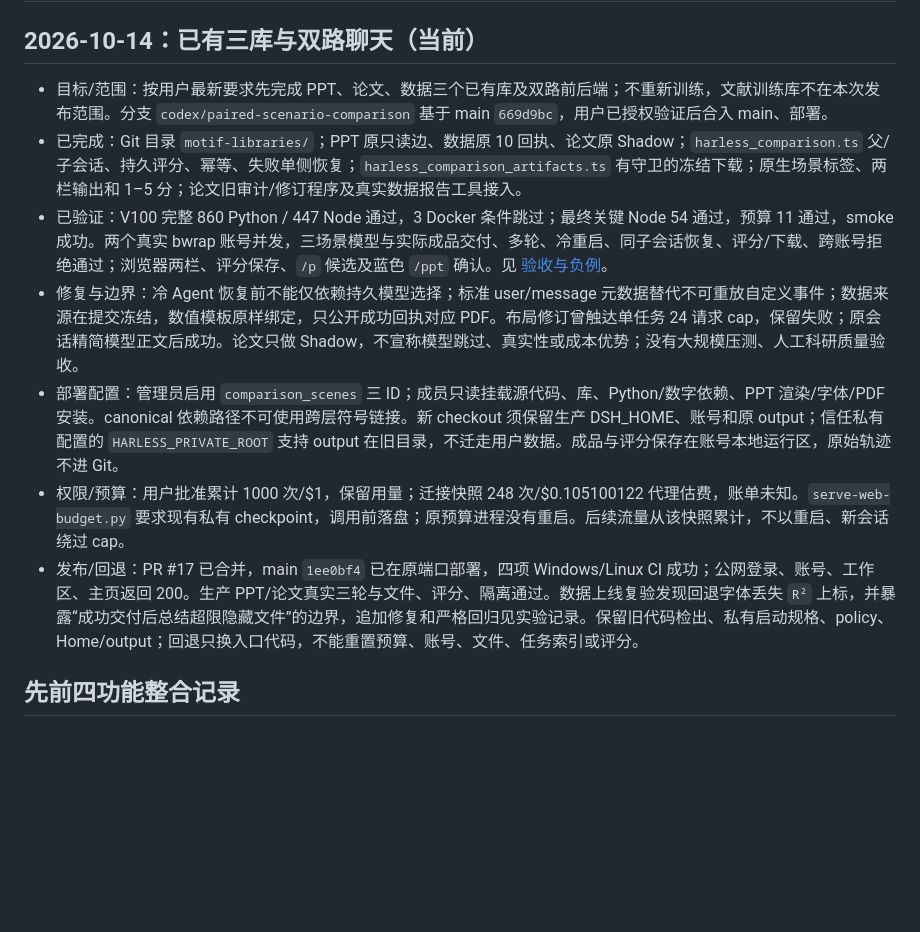
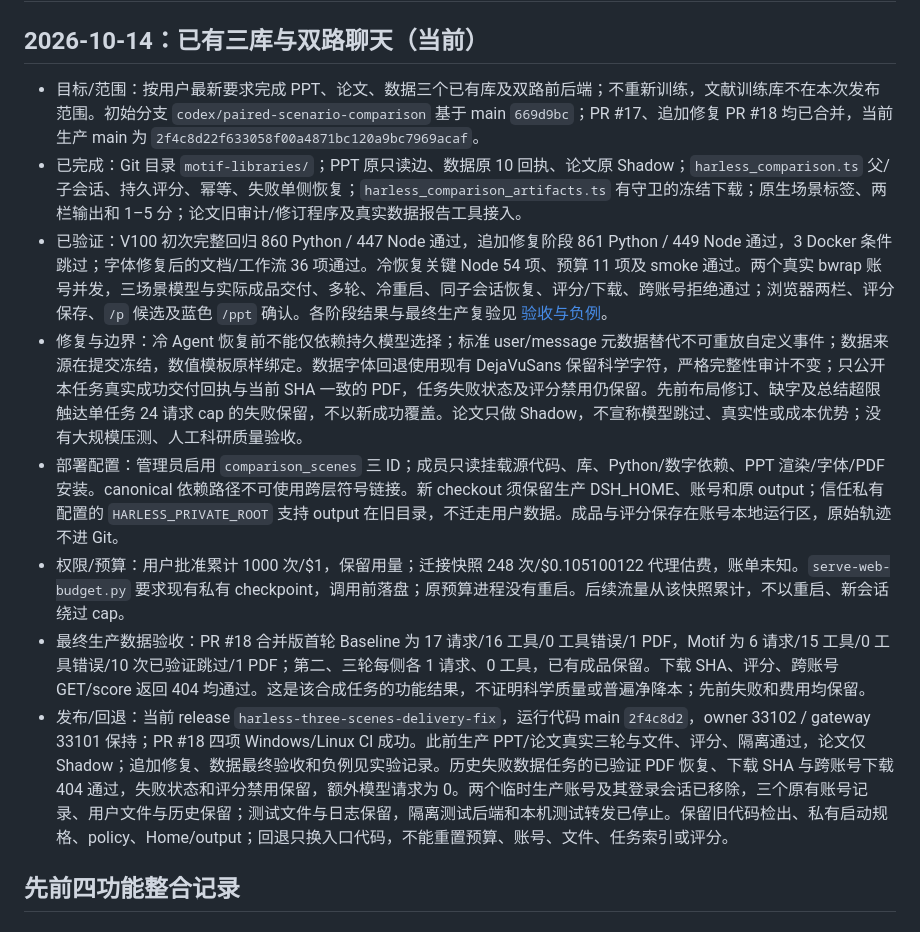
Before and after one commit to jingyio/DeepSeek-Harless, a Markdown page: docs/handoffs/main.md, the part around the change. Drawn GitHub-style; blank space fills up the shorter version.

```diff
--- a/docs/handoffs/main.md
+++ b/docs/handoffs/main.md
@@ -2,13 +2,14 @@
 
 ## 2026-10-14：已有三库与双路聊天（当前）
 
-- 目标/范围：按用户最新要求先完成 PPT、论文、数据三个已有库及双路前后端；不重新训练，文献训练库不在本次发布范围。分支 `codex/paired-scenario-comparison` 基于 main `669d9bc`，用户已授权验证后合入 main、部署。
+- 目标/范围：按用户最新要求完成 PPT、论文、数据三个已有库及双路前后端；不重新训练，文献训练库不在本次发布范围。初始分支 `codex/paired-scenario-comparison` 基于 main `669d9bc`；PR #17、追加修复 PR #18 均已合并，当前生产 main 为 `2f4c8d22f633058f00a4871bc120a9bc7969acaf`。
 - 已完成：Git 目录 `motif-libraries/`；PPT 原只读边、数据原 10 回执、论文原 Shadow；`harless_comparison.ts` 父/子会话、持久评分、幂等、失败单侧恢复；`harless_comparison_artifacts.ts` 有守卫的冻结下载；原生场景标签、两栏输出和 1–5 分；论文旧审计/修订程序及真实数据报告工具接入。
-- 已验证：V100 完整 860 Python / 447 Node 通过，3 Docker 条件跳过；最终关键 Node 54 通过，预算 11 通过，smoke 成功。两个真实 bwrap 账号并发，三场景模型与实际成品交付、多轮、冷重启、同子会话恢复、评分/下载、跨账号拒绝通过；浏览器两栏、评分保存、`/p` 候选及蓝色 `/ppt` 确认。见 [验收与负例](../experiments/trained-three-scenes-20261014-v1.md)。
-- 修复与边界：冷 Agent 恢复前不能仅依赖持久模型选择；标准 user/message 元数据替代不可重放自定义事件；数据来源在提交冻结，数值模板原样绑定，只公开成功回执对应 PDF。布局修订曾触达单任务 24 请求 cap，保留失败；原会话精简模型正文后成功。论文只做 Shadow，不宣称模型跳过、真实性或成本优势；没有大规模压测、人工科研质量验收。
+- 已验证：V100 初次完整回归 860 Python / 447 Node 通过，追加修复阶段 861 Python / 449 Node 通过，3 Docker 条件跳过；字体修复后的文档/工作流 36 项通过。冷恢复关键 Node 54 项、预算 11 项及 smoke 通过。两个真实 bwrap 账号并发，三场景模型与实际成品交付、多轮、冷重启、同子会话恢复、评分/下载、跨账号拒绝通过；浏览器两栏、评分保存、`/p` 候选及蓝色 `/ppt` 确认。各阶段结果与最终生产复验见 [验收与负例](../experiments/trained-three-scenes-20261014-v1.md)。
+- 修复与边界：冷 Agent 恢复前不能仅依赖持久模型选择；标准 user/message 元数据替代不可重放自定义事件；数据来源在提交冻结，数值模板原样绑定。数据字体回退使用现有 DejaVuSans 保留科学字符，严格完整性审计不变；只公开本任务真实成功交付回执与当前 SHA 一致的 PDF，任务失败状态及评分禁用仍保留。先前布局修订、缺字及总结超限触达单任务 24 请求 cap 的失败保留，不以新成功覆盖。论文只做 Shadow，不宣称模型跳过、真实性或成本优势；没有大规模压测、人工科研质量验收。
 - 部署配置：管理员启用 `comparison_scenes` 三 ID；成员只读挂载源代码、库、Python/数字依赖、PPT 渲染/字体/PDF安装。canonical 依赖路径不可使用跨层符号链接。新 checkout 须保留生产 DSH_HOME、账号和原 output；信任私有配置的 `HARLESS_PRIVATE_ROOT` 支持 output 在旧目录，不迁走用户数据。成品与评分保存在账号本地运行区，原始轨迹不进 Git。
 - 权限/预算：用户批准累计 1000 次/$1，保留用量；迁接快照 248 次/$0.105100122 代理估费，账单未知。`serve-web-budget.py` 要求现有私有 checkpoint，调用前落盘；原预算进程没有重启。后续流量从该快照累计，不以重启、新会话绕过 cap。
-- 发布/回退：PR #17 已合并，main `1ee0bf4` 已在原端口部署，四项 Windows/Linux CI 成功；公网登录、账号、工作区、主页返回 200。生产 PPT/论文真实三轮与文件、评分、隔离通过。数据上线复验发现回退字体丢失 `R²` 上标，并暴露“成功交付后总结超限隐藏文件”的边界，追加修复和严格回归见实验记录。保留旧代码检出、私有启动规格、policy、Home/output；回退只换入口代码，不能重置预算、账号、文件、任务索引或评分。
+- 最终生产数据验收：PR #18 合并版首轮 Baseline 为 17 请求/16 工具/0 工具错误/1 PDF，Motif 为 6 请求/15 工具/0 工具错误/10 次已验证跳过/1 PDF；第二、三轮每侧各 1 请求、0 工具，已有成品保留。下载 SHA、评分、跨账号 GET/score 返回 404 均通过。这是该合成任务的功能结果，不证明科学质量或普遍净降本；先前失败和费用均保留。
+- 发布/回退：当前 release `harless-three-scenes-delivery-fix`，运行代码 main `2f4c8d2`，owner 33102 / gateway 33101 保持；PR #18 四项 Windows/Linux CI 成功。此前生产 PPT/论文真实三轮与文件、评分、隔离通过，论文仅 Shadow；追加修复、数据最终验收和负例见实验记录。历史失败数据任务的已验证 PDF 恢复、下载 SHA 与跨账号下载 404 通过，失败状态和评分禁用保留，额外模型请求为 0。两个临时生产账号及其登录会话已移除，三个原有账号记录、用户文件与历史保留；测试文件与日志保留，隔离测试后端和本机测试转发已停止。保留旧代码检出、私有启动规格、policy、Home/output；回退只换入口代码，不能重置预算、账号、文件、任务索引或评分。
 
 ## 先前四功能整合记录
 
```
Also changed, not shown: docs/experiments/trained-three-scenes-20261014-v1.md (+22 -4 lines).
